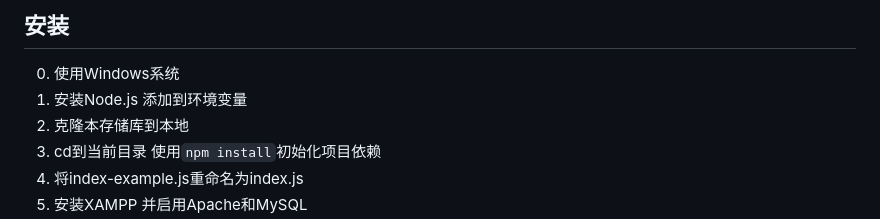
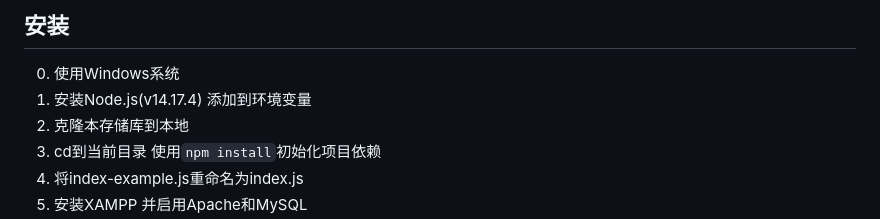
Before and after one commit to MSCMonster/NekoNekoAnime, a Markdown page: README.md, the part around the change. Rendered like a GitHub page.

Commit message:
添加了nodejs版本说明

```diff
--- a/README.md
+++ b/README.md
@@ -11,7 +11,7 @@
 ## 安装
 
 0. 使用Windows系统
-1. 安装Node.js 添加到环境变量
+1. 安装Node.js(v14.17.4) 添加到环境变量
 2. 克隆本存储库到本地
 3. cd到当前目录 使用`npm install`初始化项目依赖
 4. 将index-example.js重命名为index.js
```
